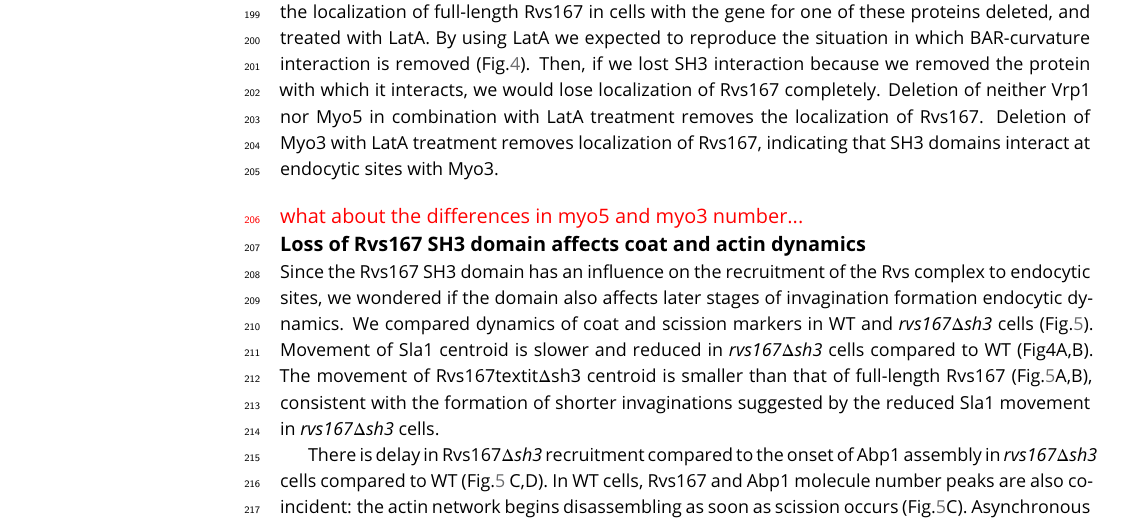
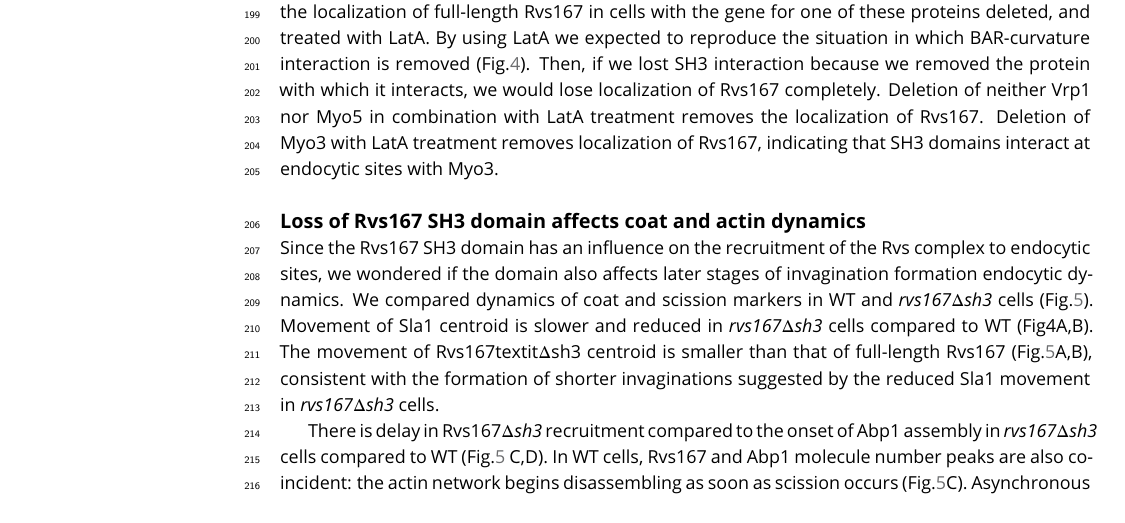
Before and after one commit to deepikaamenon/scission_paper, a LaTeX document (main.tex): part of page 5 of 24, cut so that both start at the same text. Compiled offline with pdfLaTeX.

Commit message:
txs auto checkin

```diff
--- a/main.tex
+++ b/main.tex
@@ -168,9 +168,9 @@ Localization of full-length Rvs167-eGFP in WT, \textit{myo3$\Delta$}, \textit{my
 	\label{sh3_loc}
 \end{figure}
 
-\subsubsection{\color{red}
-	what about the differences in myo5 and myo3 number...
-}
+%\subsubsection{\color{red}
+%	what about the differences in myo5 and myo3 number...
+%}
 
 \subsection{Loss of Rvs167 SH3 domain affects coat and actin dynamics}
 Since the Rvs167 SH3 domain has an influence on the recruitment of the Rvs complex to endocytic sites, we wondered if the domain also affects later stages of invagination formation endocytic dynamics. We compared dynamics of coat and scission markers in WT and \textit{rvs167$\Delta$sh3} cells (Fig.\ref{delsh3}). Movement of Sla1 centroid is slower and reduced in \textit{rvs167$\Delta$sh3} cells compared to WT (Fig4A,B). The movement of Rvs167textit{$\Delta$sh3}  centroid is smaller than that of full-length Rvs167 (Fig.\ref{delsh3}A,B), consistent with the formation of shorter invaginations suggested by the reduced Sla1 movement in \textit{rvs167$\Delta$sh3} cells.
```
